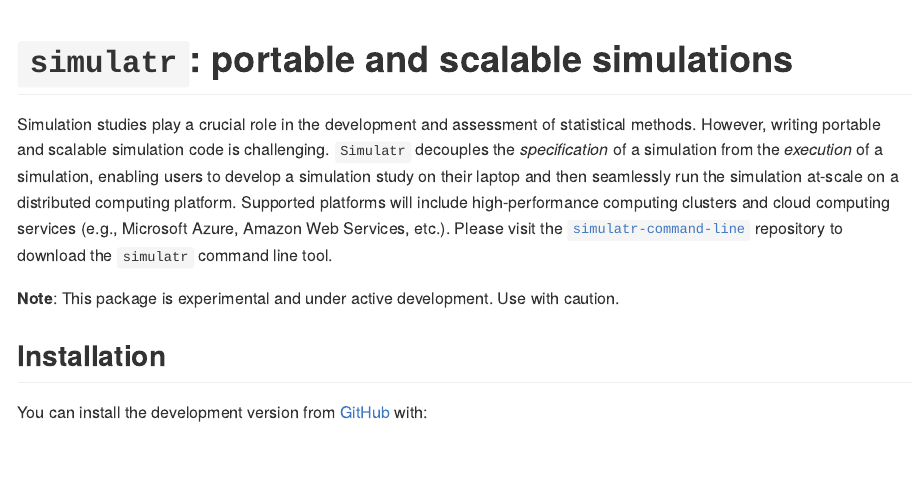
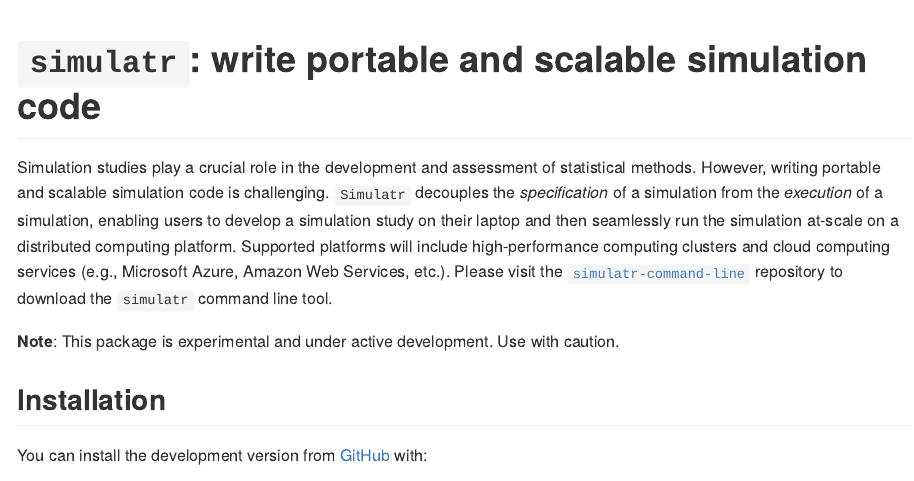
Before and after one commit to timothy-barry/simulatr, an R Markdown document (README.Rmd): the page in a window 1100 px wide, from its top. The pictures show the output file README.md that the author committed with the source, drawn offline in the style of GitHub.

Commit message:
update title

````diff
--- a/README.Rmd
+++ b/README.Rmd
@@ -13,7 +13,7 @@ knitr::opts_chunk$set(
 )
 ```
 
-# `simulatr`: portable and scalable simulations
+# `simulatr`: write portable and scalable simulation code
 
 Simulation studies play a crucial role in the development and assessment of statistical methods. However, writing portable and scalable simulation code is challenging. `Simulatr` decouples the *specification* of a simulation from the *execution* of a simulation, enabling users to develop a simulation study on their laptop and then seamlessly run the simulation at-scale on a distributed computing platform. Supported platforms will include high-performance computing clusters and cloud computing services (e.g., Microsoft Azure, Amazon Web Services, etc.). Please visit the [`simulatr-command-line`](https://github.com/timothy-barry/simulatr-command-line) repository to download the `simulatr` command line tool.
 
````
Also changed, not shown: README.md.
